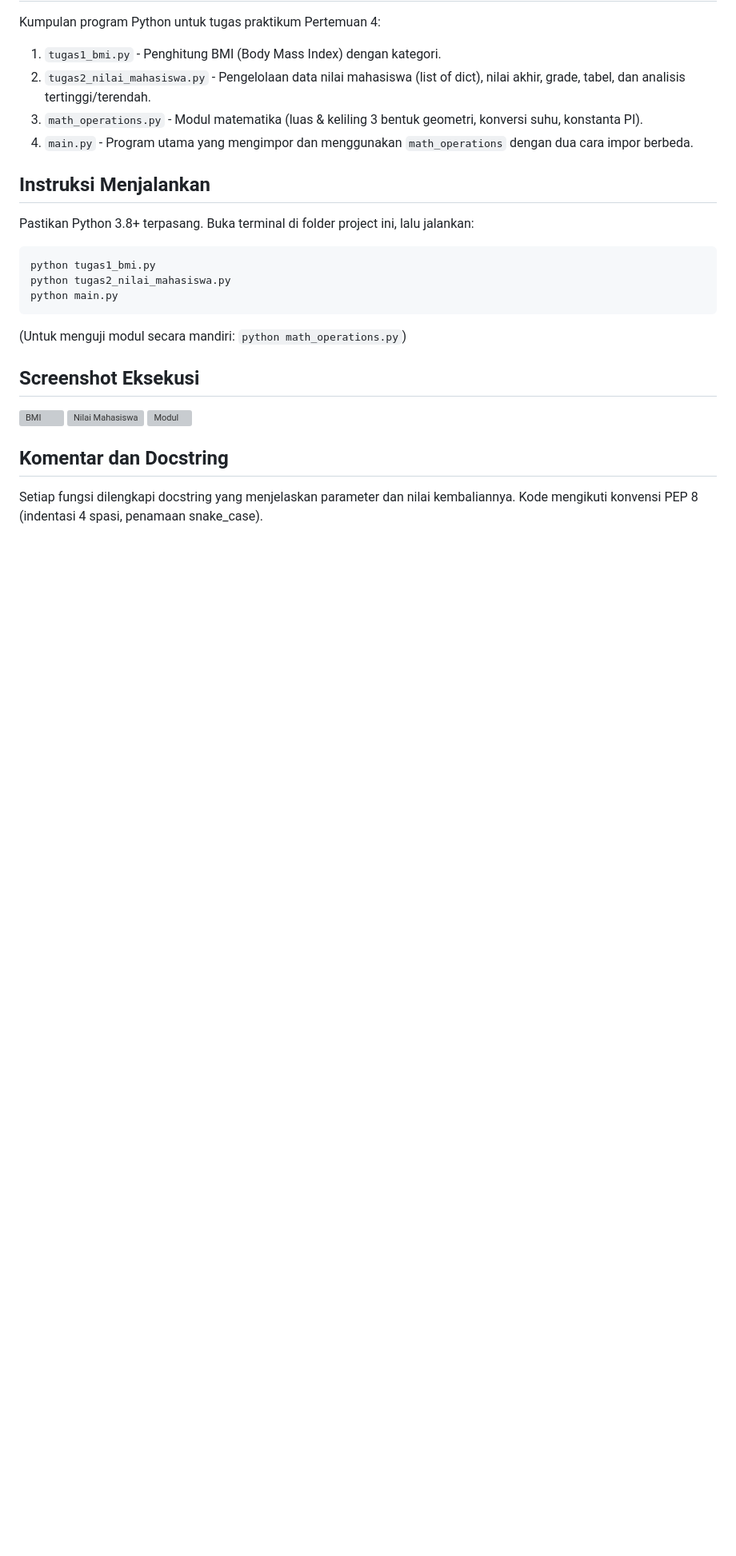
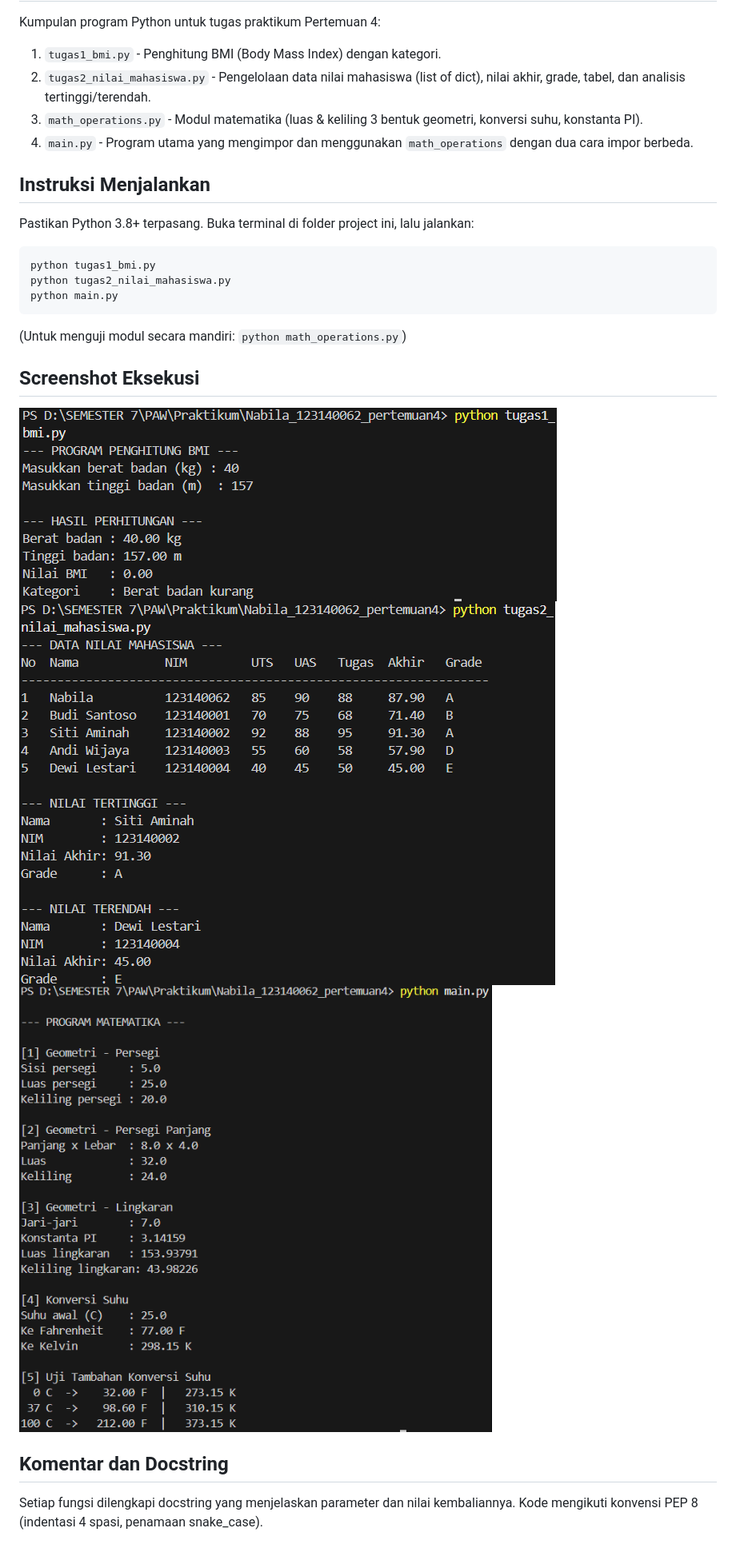
Before and after one commit to nblable/pemrograman_web_itera_123140062, a Markdown page: nabilaramadhanimujahidin_123140062_pertemuan4/README.md, the part around the change. Shown at 80% size. GitHub-like rendering; pictures changed too: nabilaramadhanimujahidin_123140062_pertemuan4/screenshots/soal1_bmi.png (added), nabilaramadhanimujahidin_123140062_pertemuan4/screenshots/soal2_nilai.png (added), nabilaramadhanimujahidin_123140062_pertemuan4/screenshots/soal3_modul.png (added); blank space fills up the shorter version; grey boxes are pictures that could not be loaded.

Commit message:
Tambah screenshot hasil eksekusi pertemuan 4

```diff
--- a/nabilaramadhanimujahidin_123140062_pertemuan4/README.md
+++ b/nabilaramadhanimujahidin_123140062_pertemuan4/README.md
@@ -28,9 +28,9 @@ python main.py
 ## Screenshot Eksekusi
 
 <!-- Tambahkan screenshot hasil eksekusi program di terminal -->
-![BMI](./screenshots/bmi.png)
-![Nilai Mahasiswa](./screenshots/nilai.png)
-![Modul](./screenshots/modul.png)
+![Soal 1 - BMI](./screenshots/soal1_bmi.png)
+![Soal 2 - Nilai Mahasiswa](./screenshots/soal2_nilai.png)
+![Soal 3 - Modul Matematika](./screenshots/soal3_modul.png)
 
 ## Komentar dan Docstring
 
```
